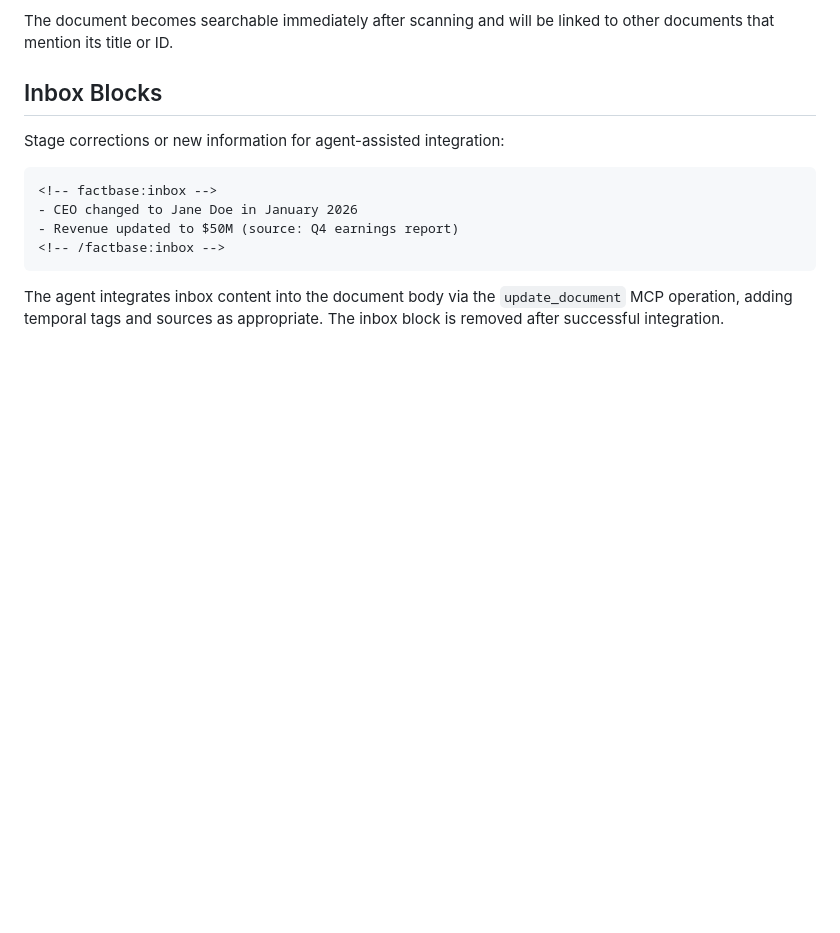
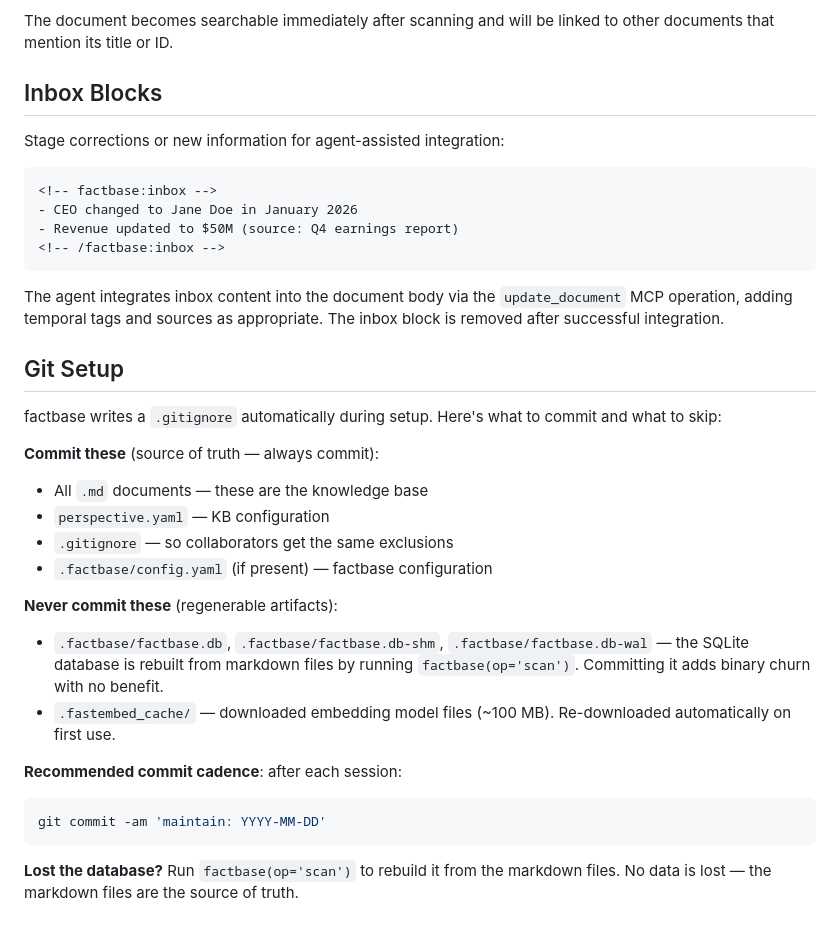
Before and after one commit to everyonce/factbase, a Markdown page: docs/agent-authoring-guide.md, the part around the change. GitHub-like rendering; blank space fills up the shorter version.

Commit message:
docs: explain .gitignore contents in setup complete instruction and authoring guides
- DEFAULT_SETUP_COMPLETE_INSTRUCTION now describes what was written to .gitignore
  and what agents should/should not commit
- docs/authoring-guide.md: add Git Setup section (commit vs skip, cadence, recovery)
- docs/agent-authoring-guide.md: add Git Setup section (same content, agent-oriented)

````diff
--- a/docs/agent-authoring-guide.md
+++ b/docs/agent-authoring-guide.md
@@ -644,3 +644,25 @@ Stage corrections or new information for agent-assisted integration:
 ```
 
 The agent integrates inbox content into the document body via the `update_document` MCP operation, adding temporal tags and sources as appropriate. The inbox block is removed after successful integration.
+
+## Git Setup
+
+factbase writes a `.gitignore` automatically during setup. Here's what to commit and what to skip:
+
+**Commit these** (source of truth — always commit):
+- All `.md` documents — these are the knowledge base
+- `perspective.yaml` — KB configuration
+- `.gitignore` — so collaborators get the same exclusions
+- `.factbase/config.yaml` (if present) — factbase configuration
+
+**Never commit these** (regenerable artifacts):
+- `.factbase/factbase.db`, `.factbase/factbase.db-shm`, `.factbase/factbase.db-wal` — the SQLite database is rebuilt from markdown files by running `factbase(op='scan')`. Committing it adds binary churn with no benefit.
+- `.fastembed_cache/` — downloaded embedding model files (~100 MB). Re-downloaded automatically on first use.
+
+**Recommended commit cadence**: after each session:
+
+```bash
+git commit -am 'maintain: YYYY-MM-DD'
+```
+
+**Lost the database?** Run `factbase(op='scan')` to rebuild it from the markdown files. No data is lost — the markdown files are the source of truth.
````
